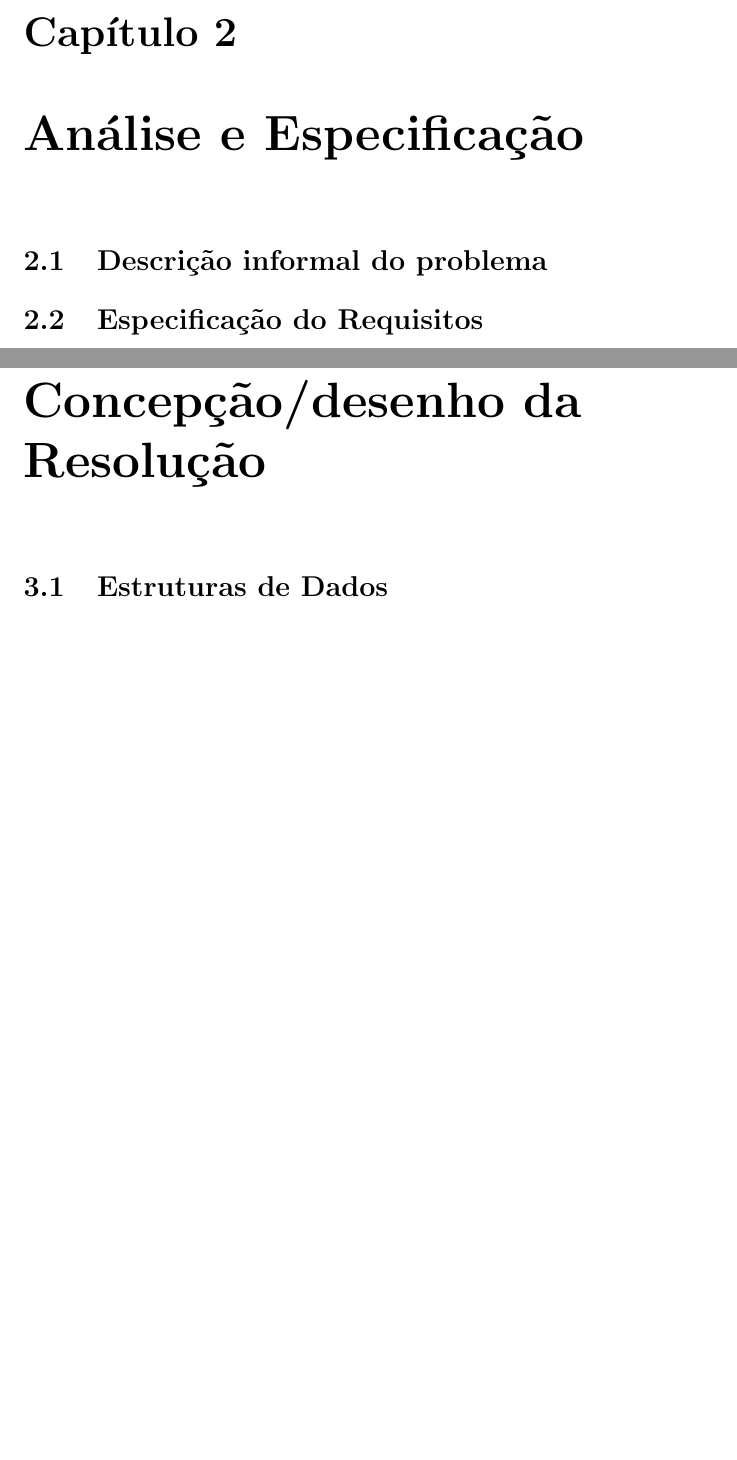
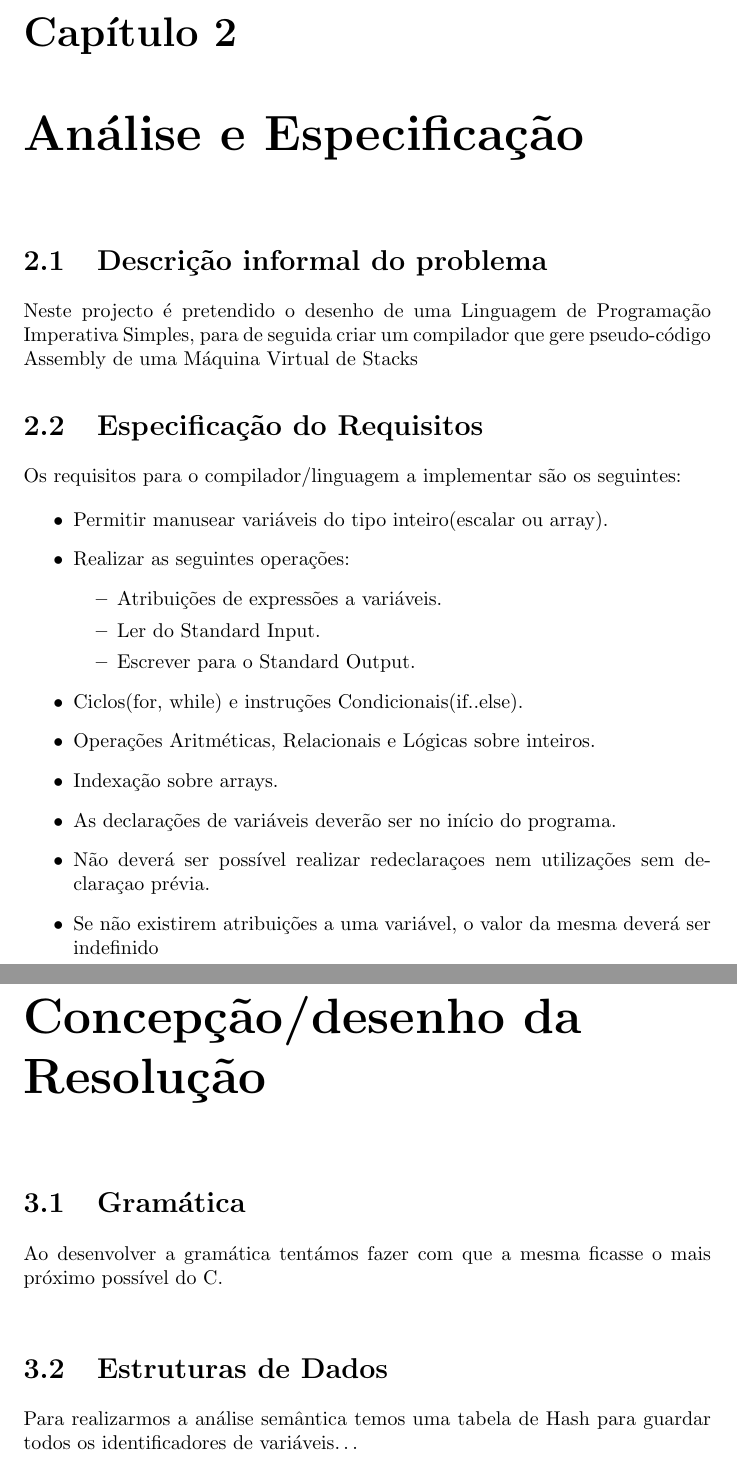
Before and after one commit to Hellfingers/ProjectoPL, a LaTeX document (RelatórioPL.tex): two parts of pages 5 and 6 of 9, joined at a grey line, cut so that both start at the same text, the shorter picture padded with empty space. Compiled offline with pdfLaTeX.

Commit message:
Mais Material Relatório

```diff
--- a/RelatórioPL.tex
+++ b/RelatórioPL.tex
@@ -82,10 +82,32 @@ No capítulo \ref{analiseEsp} iremos fazer um esboço do que queremos que seja a
 
 \chapter{Análise e Especificação} \label{analiseEsp}
+
 \section{Descrição informal do problema}
+Neste projecto é pretendido o desenho de uma Linguagem de Programação Imperativa Simples, para de seguida criar um compilador que gere pseudo-código Assembly de uma Máquina Virtual de Stacks
 \section{Especificação do Requisitos}
+Os requisitos para o compilador/linguagem a implementar são os seguintes:
+\begin{itemize}
+  \item Permitir manusear variáveis do tipo inteiro(escalar ou array).
+  \item Realizar as seguintes operações:
+	\begin{itemize}
+	\item Atribuições de expressões a variáveis.
+	\item Ler do Standard Input.
+	\item Escrever para o Standard Output.
+	\end{itemize}
+ \item Ciclos(for, while) e instruções Condicionais(if..else).
+ \item Operações Aritméticas, Relacionais e Lógicas sobre inteiros.
+ \item Indexação sobre arrays.
+ \item As declarações de variáveis deverão ser no início do programa.
+ \item Não deverá ser possível realizar redeclaraçoes nem utilizações sem declaraçao prévia.
+ \item Se não existirem atribuições a uma variável, o valor da mesma deverá ser indefinido
+\end{itemize}
 
 \chapter{Concepção/desenho da Resolução} \label{concepcao}
+\section{Gramática}
+Ao desenvolver a gramática tentámos fazer com que a mesma ficasse o mais próximo possível do C.\\
+%GIC
 \section{Estruturas de Dados}
+Para realizarmos a análise semântica temos uma tabela de Hash para guardar todos os identificadores de variáveis\ldots
 
 
 \chapter{Codificação e Testes} \label {code}
```
Also changed, not shown: RelatórioPL.pdf, RelatórioPL.tex (2 more changed lines), 4 other files.
